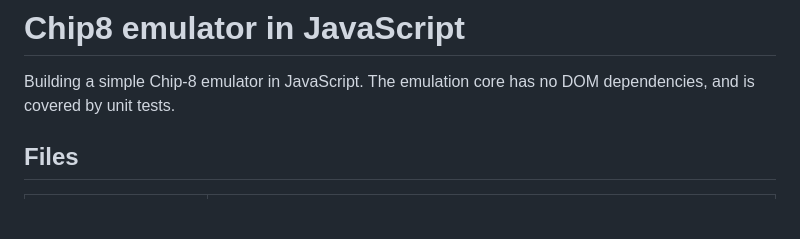
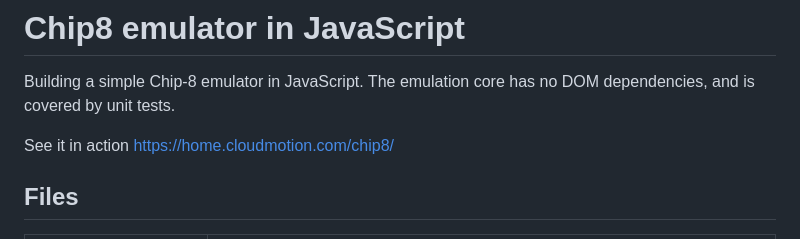
Before and after one commit to vitalius/chip8-emu, a Markdown page: README.md, the part around the change. GitHub-like rendering; blank space fills up the shorter version.

Commit message:
url to hosted page

```diff
--- a/README.md
+++ b/README.md
@@ -2,6 +2,8 @@
 
 Building a simple Chip-8 emulator in JavaScript. The emulation core has no
 DOM dependencies, and is covered by unit tests.
+
+See it in action [https://home.cloudmotion.com/chip8/](https://home.cloudmotion.com/chip8/)
 
 ## Files
 
```
